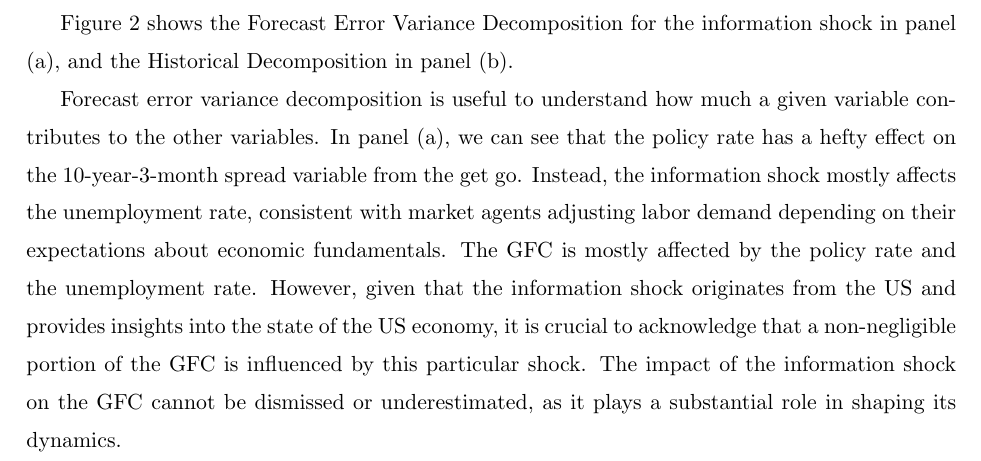
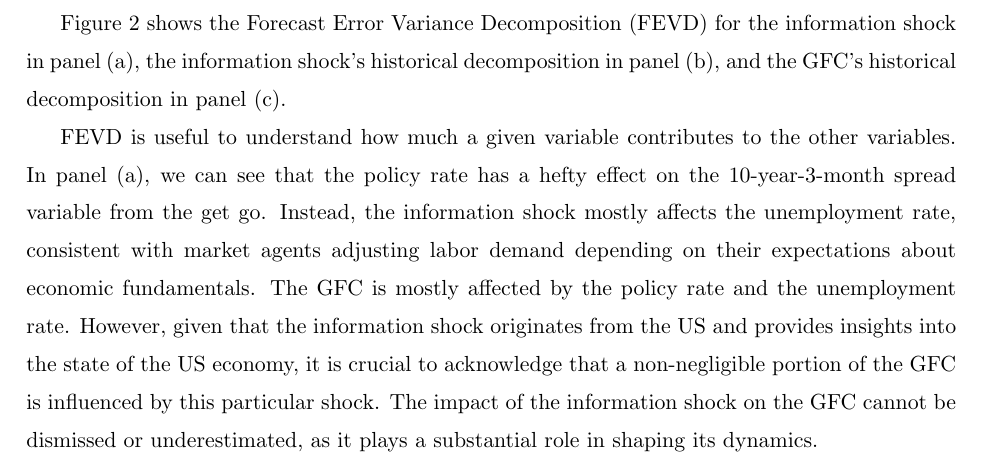
Before and after one commit to disj3ssica/AppMacro_Project_Efrem, a LaTeX document (JessicaCremonese_AM_Project.tex): part of page 6 of 7, cut so that both start at the same text. Compiled offline with pdfLaTeX.

Commit message:
modified:   JessicaCremonese_AM_Project.log 	modified:   JessicaCremonese_AM_Project.pdf 	modified:   JessicaCremonese_AM_Project.synctex.gz 	modified:   JessicaCremonese_AM_Project.tex

```diff
--- a/JessicaCremonese_AM_Project.tex
+++ b/JessicaCremonese_AM_Project.tex
@@ -160,15 +160,23 @@ An instrument such as Miranda-Agrippino and Rey's (2020), based on high-frequenc
         %> Monetary policy surprises that contain both monetary policy shocks and demand shocks would blend the two effects reported in the figure and hence produce puzzles.
 
 
-Figure 2 shows the Forecast Error Variance Decomposition for the information shock in panel (a), and the Historical Decomposition in panel (b).
+Figure 2 shows the Forecast Error Variance Decomposition (FEVD) for the information shock in panel (a), the information shock's historical decomposition in panel (b), and the GFC's historical decomposition in panel (c).
 
-% comment vrs response to poliy rate and to info shock   [   DO  ]
-Forecast error variance decomposition is useful to understand how much a given variable contributes to the other variables. In panel (a), we can see that the policy rate has a hefty effect on the 10-year-3-month spread variable from the get go. Instead, the information shock mostly affects the unemployment rate, consistent with market agents adjusting labor demand depending on their expectations about economic fundamentals.
-% comment GFC response to POLICY RATE and to INFO SHOCK     [   DO  ]
-The GFC is mostly affected by the policy rate and the unemployment rate. % why not so much by the info shock?
+%vrs response to policy rate and to info shock
+FEVD is useful to understand how much a given variable contributes to the other variables. In panel (a), we can see that the policy rate has a hefty effect on the 10-year-3-month spread variable from the get go. Instead, the information shock mostly affects the unemployment rate, consistent with market agents adjusting labor demand depending on their expectations about economic fundamentals.
+% GFC response to POLICY RATE and to INFO SHOCK
+The GFC is mostly affected by the policy rate and the unemployment rate.
 However, given that the information shock originates from the US and provides insights into the state of the US economy, it is crucial to acknowledge that a non-negligible portion of the GFC is influenced by this particular shock. The impact of the information shock on the GFC cannot be dismissed or underestimated, as it plays a substantial role in shaping its dynamics.
 
+% comment HD of the info shock (very noisy, is it to be expected?) and of the GFC (nei periodi di crisi l'info shock è più o meno capace di spiegare le fluttuazioni di GFC?)
 
+    % INFO SHOCK:
+        % > very noisy but with spikes around high uncertainty periods (1991 recession?, dotcom bubble in 2000, 2008 crisis)
+
+    % GFC:
+        % > big nosedive in 2008 (expected)
+        % > very affected by policy rate (see policy of the FED in the 2000s, might explain, and some history of the dot com bubble)
+        % > policy rate was pushing up the GFC around 2006 -> too lenient FED was letting market overheat?
 
 
 
```
Also changed, not shown: JessicaCremonese_AM_Project.pdf, 2 other files.
